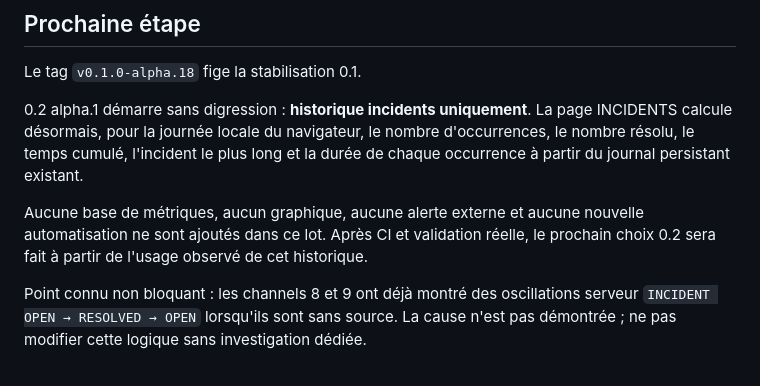
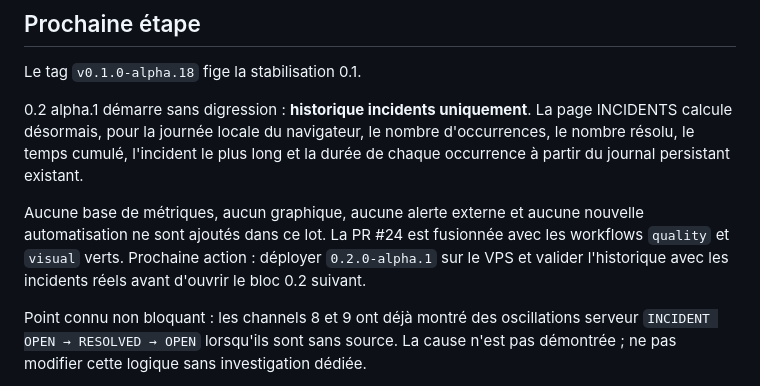
Before and after one commit to The-Geekers/stream-supervisor, a Markdown page: STATUS.md, the part around the change. Rendered like a GitHub page.

Commit message:
docs: set 0.2 alpha.1 deployment as next action

```diff
--- a/STATUS.md
+++ b/STATUS.md
@@ -79,7 +79,7 @@ Le tag `v0.1.0-alpha.18` fige la stabilisation 0.1.
 
 0.2 alpha.1 démarre sans digression : **historique incidents uniquement**. La page INCIDENTS calcule désormais, pour la journée locale du navigateur, le nombre d'occurrences, le nombre résolu, le temps cumulé, l'incident le plus long et la durée de chaque occurrence à partir du journal persistant existant.
 
-Aucune base de métriques, aucun graphique, aucune alerte externe et aucune nouvelle automatisation ne sont ajoutés dans ce lot. Après CI et validation réelle, le prochain choix 0.2 sera fait à partir de l'usage observé de cet historique.
+Aucune base de métriques, aucun graphique, aucune alerte externe et aucune nouvelle automatisation ne sont ajoutés dans ce lot. La PR #24 est fusionnée avec les workflows `quality` et `visual` verts. Prochaine action : déployer `0.2.0-alpha.1` sur le VPS et valider l'historique avec les incidents réels avant d'ouvrir le bloc 0.2 suivant.
 
 Point connu non bloquant : les channels 8 et 9 ont déjà montré des oscillations serveur `INCIDENT OPEN → RESOLVED → OPEN` lorsqu'ils sont sans source. La cause n'est pas démontrée ; ne pas modifier cette logique sans investigation dédiée.
 
```
